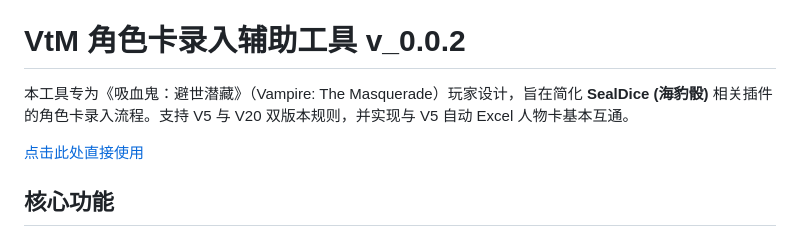
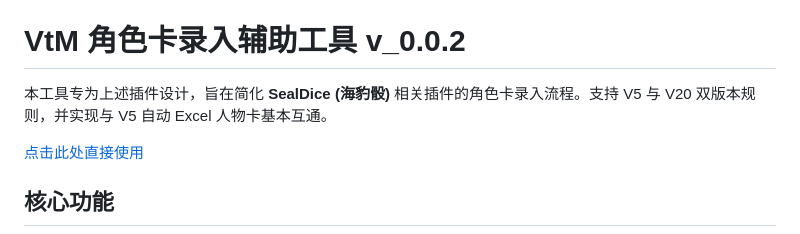
Before and after one commit to allshell/vtm-char-sheet, a Markdown page: README.md, the part around the change. GitHub-like rendering.

```diff
--- a/README.md
+++ b/README.md
@@ -62,7 +62,7 @@
 
 # VtM 角色卡录入辅助工具 v_0.0.2
 
-本工具专为《吸血鬼：避世潜藏》（Vampire: The Masquerade）玩家设计，旨在简化 **SealDice (海豹骰)** 相关插件的角色卡录入流程。支持 V5 与 V20 双版本规则，并实现与 V5 自动 Excel 人物卡基本互通。
+本工具专为上述插件设计，旨在简化 **SealDice (海豹骰)** 相关插件的角色卡录入流程。支持 V5 与 V20 双版本规则，并实现与 V5 自动 Excel 人物卡基本互通。
 
 [点击此处直接使用](https://allshell.github.io/vtm-char-sheet/)
 
```
